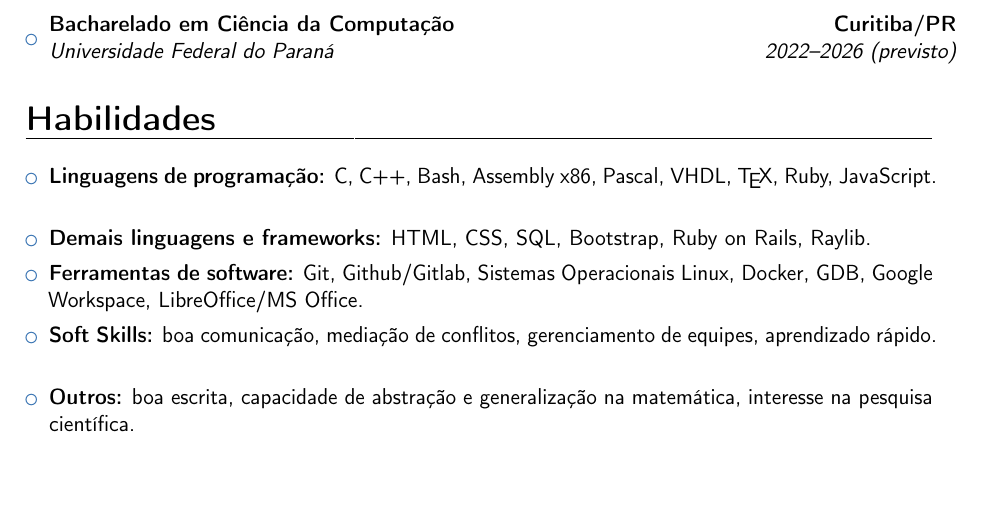
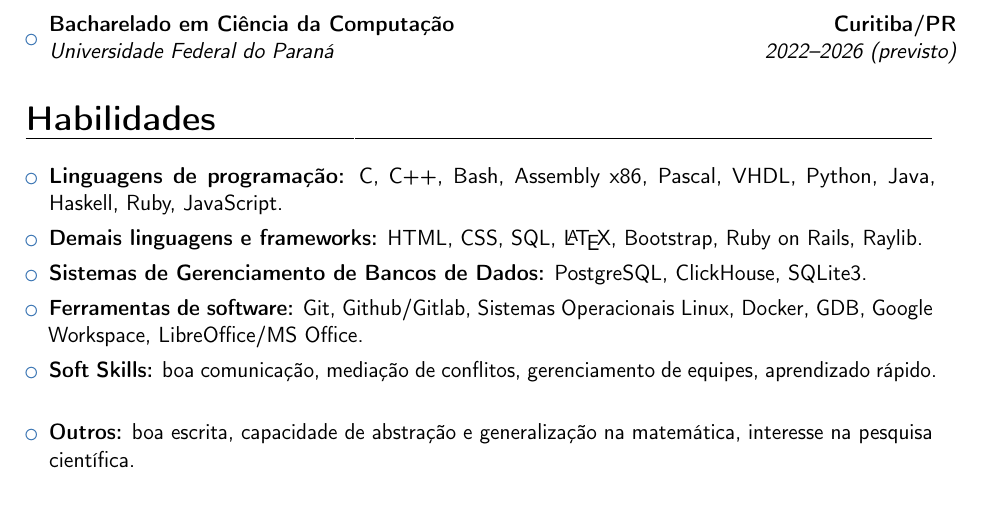
Before and after one commit to pedropesserl/resume, a LaTeX CV (pt-br/pt-br.tex): part of page 2 of 3, cut so that both start at the same text, the shorter picture padded with empty space. Compiled offline with pdfLaTeX.

Commit message:
update pt-br

```diff
--- a/pt-br/pt-br.tex
+++ b/pt-br/pt-br.tex
@@ -110,9 +110,11 @@ atividades como:
 \vspace{4pt}
 \begin{itemize}
     \item{\textbf{Linguagens de programação:} C, C++, Bash, Assembly x86,
-        Pascal, VHDL, \TeX, Ruby, JavaScript.}
+        Pascal, VHDL, Python, Java, Haskell, Ruby, JavaScript.}
     \vspace{4pt}
-    \item{\textbf{Demais linguagens e frameworks:} HTML, CSS, SQL, Bootstrap, Ruby on Rails, Raylib.}
+    \item{\textbf{Demais linguagens e frameworks:} HTML, CSS, SQL, \LaTeX, Bootstrap, Ruby on Rails, Raylib.}
+    \vspace{4pt}
+    \item{\textbf{Sistemas de Gerenciamento de Bancos de Dados:} PostgreSQL, ClickHouse, SQLite3.}
     \vspace{4pt}
     \item{\textbf{Ferramentas de software:} Git, Github/Gitlab, Sistemas
         Operacionais Linux, Docker, GDB, Google Workspace, LibreOffice/MS
```
Also changed, not shown: pt-br/pt-br.pdf.
